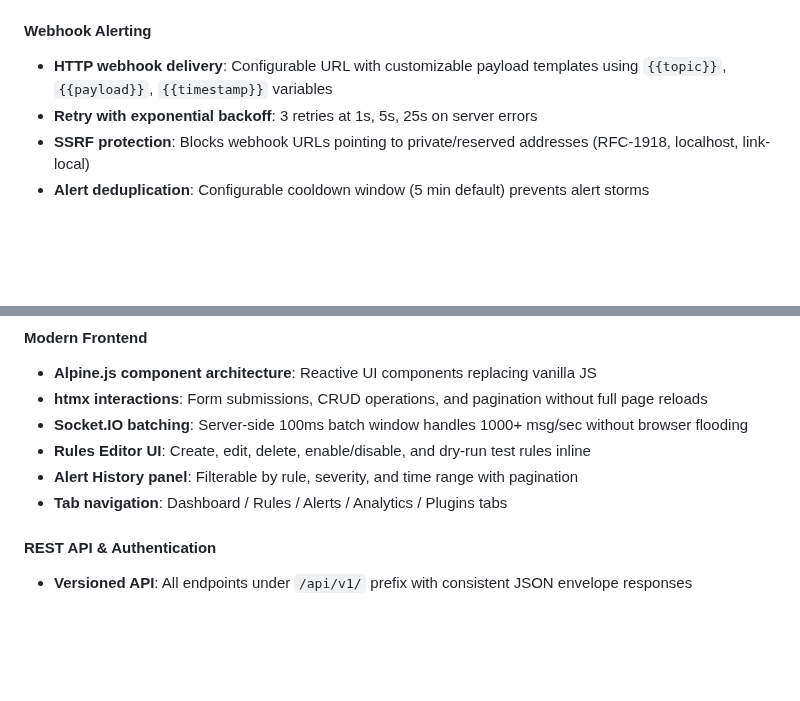
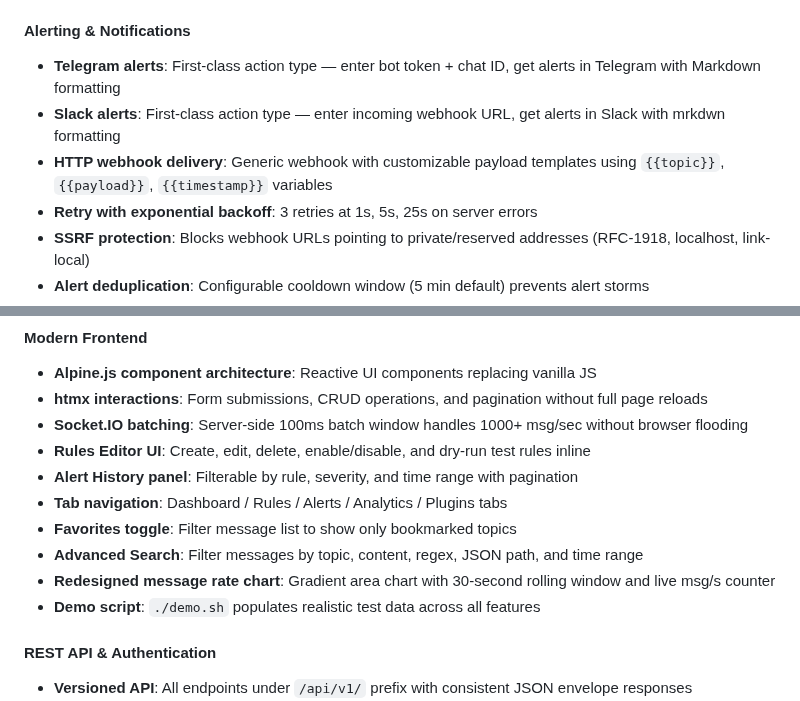
Before and after one commit to terdia/mqttui, a Markdown page: CHANGELOG.md, 2 parts joined by grey strips. Drawn GitHub-style; blank space fills up the shorter version.

```diff
--- a/CHANGELOG.md
+++ b/CHANGELOG.md
@@ -20,8 +20,10 @@ and this project adheres to [Semantic Versioning](https://semver.org/spec/v2.0.0
 - **Dry-run testing**: Test rules against sample payloads before activating
 - **Rules REST API**: Full CRUD at `/api/v1/rules/` with enable/disable and dry-run endpoints
 
-#### Webhook Alerting
-- **HTTP webhook delivery**: Configurable URL with customizable payload templates using `{{topic}}`, `{{payload}}`, `{{timestamp}}` variables
+#### Alerting & Notifications
+- **Telegram alerts**: First-class action type — enter bot token + chat ID, get alerts in Telegram with Markdown formatting
+- **Slack alerts**: First-class action type — enter incoming webhook URL, get alerts in Slack with mrkdwn formatting
+- **HTTP webhook delivery**: Generic webhook with customizable payload templates using `{{topic}}`, `{{payload}}`, `{{timestamp}}` variables
 - **Retry with exponential backoff**: 3 retries at 1s, 5s, 25s on server errors
 - **SSRF protection**: Blocks webhook URLs pointing to private/reserved addresses (RFC-1918, localhost, link-local)
 - **Alert deduplication**: Configurable cooldown window (5 min default) prevents alert storms
@@ -34,6 +36,10 @@ and this project adheres to [Semantic Versioning](https://semver.org/spec/v2.0.0
 - **Rules Editor UI**: Create, edit, delete, enable/disable, and dry-run test rules inline
 - **Alert History panel**: Filterable by rule, severity, and time range with pagination
 - **Tab navigation**: Dashboard / Rules / Alerts / Analytics / Plugins tabs
+- **Favorites toggle**: Filter message list to show only bookmarked topics
+- **Advanced Search**: Filter messages by topic, content, regex, JSON path, and time range
+- **Redesigned message rate chart**: Gradient area chart with 30-second rolling window and live msg/s counter
+- **Demo script**: `./demo.sh` populates realistic test data across all features
 
 #### REST API & Authentication
 - **Versioned API**: All endpoints under `/api/v1/` prefix with consistent JSON envelope responses
```
Also changed, not shown: README.md (+14 -2 lines).
